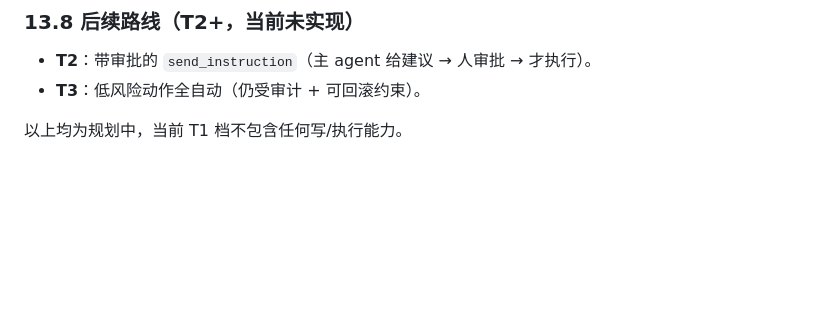
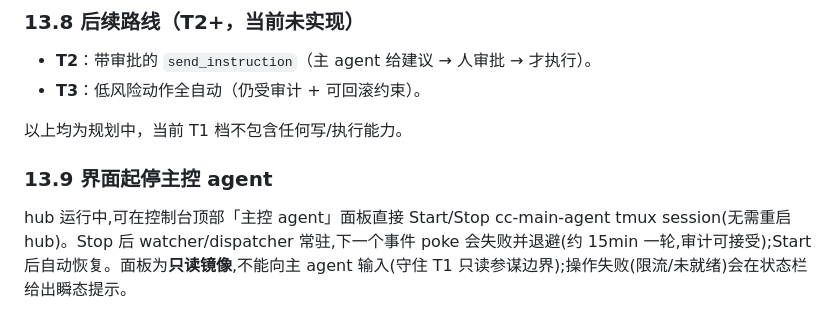
Before and after one commit to jyf2100/cc-web-control, a Markdown page: docs/操作手册.md, the part around the change. GitHub-like rendering; blank space fills up the shorter version.

```diff
--- a/docs/操作手册.md
+++ b/docs/操作手册.md
@@ -351,3 +351,7 @@ bash docs/main-agent-smoke.sh
 - **T3**：低风险动作全自动（仍受审计 + 可回滚约束）。
 
 以上均为规划中，当前 T1 档不包含任何写/执行能力。
+
+### 13.9 界面起停主控 agent
+
+hub 运行中,可在控制台顶部「主控 agent」面板直接 Start/Stop cc-main-agent tmux session(无需重启 hub)。Stop 后 watcher/dispatcher 常驻,下一个事件 poke 会失败并退避(约 15min 一轮,审计可接受);Start 后自动恢复。面板为**只读镜像**,不能向主 agent 输入(守住 T1 只读参谋边界);操作失败(限流/未就绪)会在状态栏给出瞬态提示。
```
Also changed, not shown: docs/main-agent-smoke.md (+14 -0 lines).
